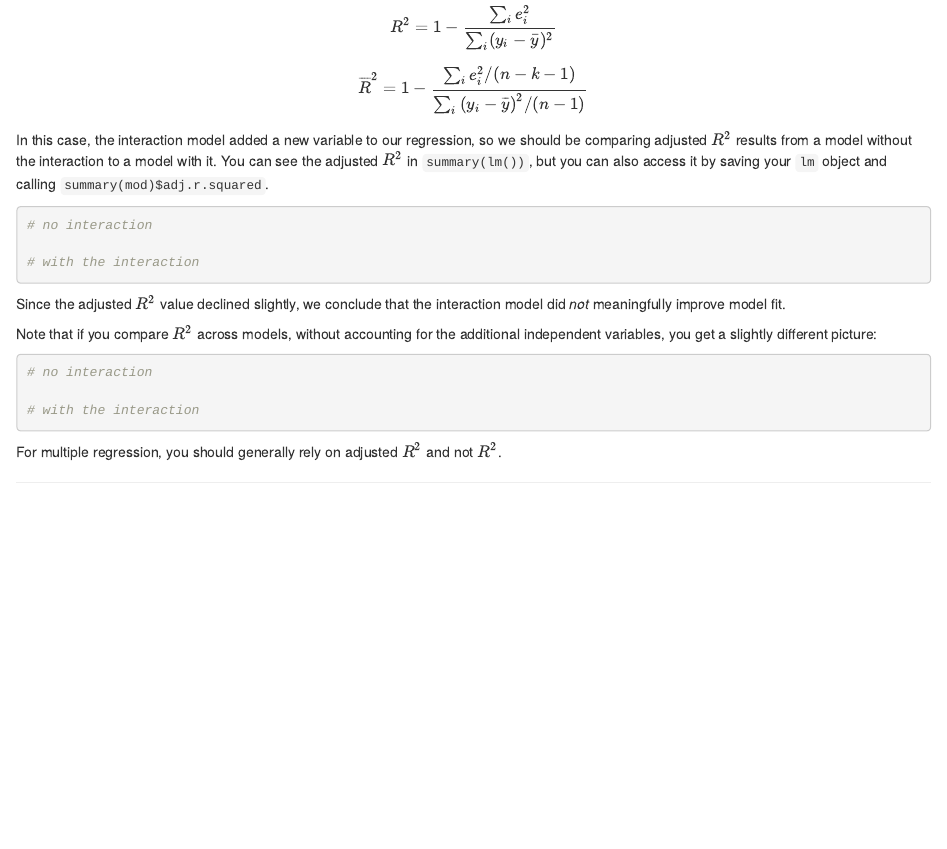
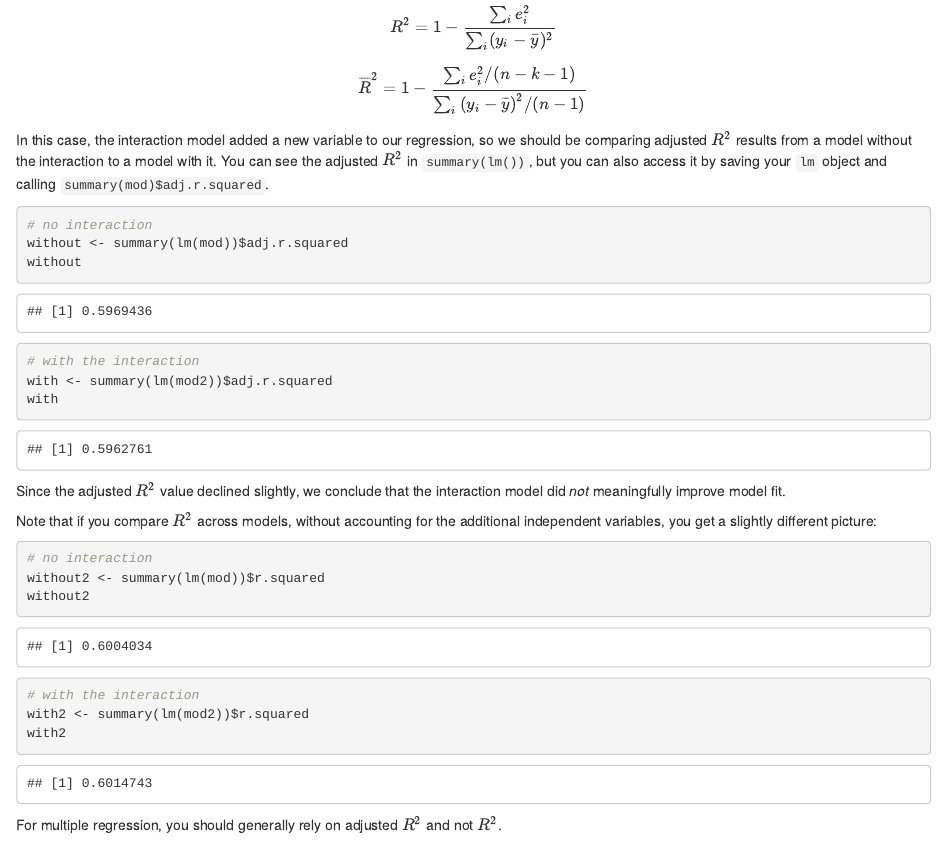
Before and after one commit to ceh58/eds222-labs, an R Markdown document (eds222-labs/week-4-lab .Rmd): the page in a window 1100 px wide, from 4440 px down. Rendered offline with R 4.5, knitr and Pandoc, with nearby package versions.

Commit message:
Finish week 4 lab.

````diff
--- a/eds222-labs/week-4-lab .Rmd
+++ b/eds222-labs/week-4-lab .Rmd
@@ -129,9 +129,11 @@ In this case, the interaction model added a new variable to our regression, so w
 
 ```{r}
 # no interaction
-
+without <- summary(lm(mod))$adj.r.squared
+without
 # with the interaction
-
+with <- summary(lm(mod2))$adj.r.squared
+with
 ```
 
 Since the adjusted $R^2$ value declined slightly, we conclude that the interaction model did *not* meaningfully improve model fit.
@@ -140,9 +142,11 @@ Note that if you compare $R^2$ across models, without accounting for the additio
 
 ```{r}
 # no interaction
-
+without2 <- summary(lm(mod))$r.squared
+without2
 # with the interaction
-
+with2 <- summary(lm(mod2))$r.squared
+with2
 ```
 
 For multiple regression, you should generally rely on adjusted $R^2$ and not $R^2$.
````
Also changed, not shown: 1 other file.
